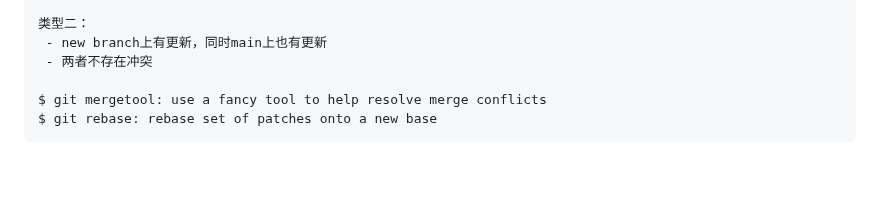
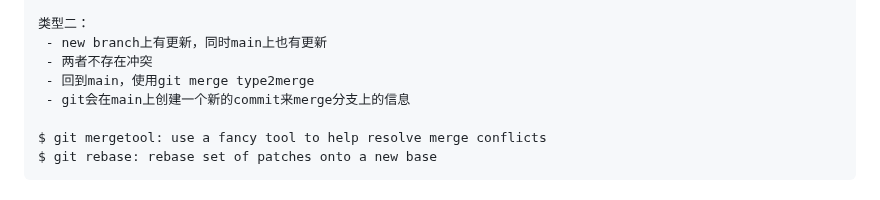
Before and after one commit to jssonx/quick-reference, a Markdown page: git/git.md, the part around the change. Drawn GitHub-style; blank space fills up the shorter version.

Commit message:
git: add two lines on merge

```diff
--- a/git/git.md
+++ b/git/git.md
@@ -94,6 +94,8 @@ please on feature/debug branch
 类型二：
  - new branch上有更新，同时main上也有更新
  - 两者不存在冲突
+ - 回到main，使用git merge type2merge
+ - git会在main上创建一个新的commit来merge分支上的信息
 
 $ git mergetool: use a fancy tool to help resolve merge conflicts
 $ git rebase: rebase set of patches onto a new base
```
